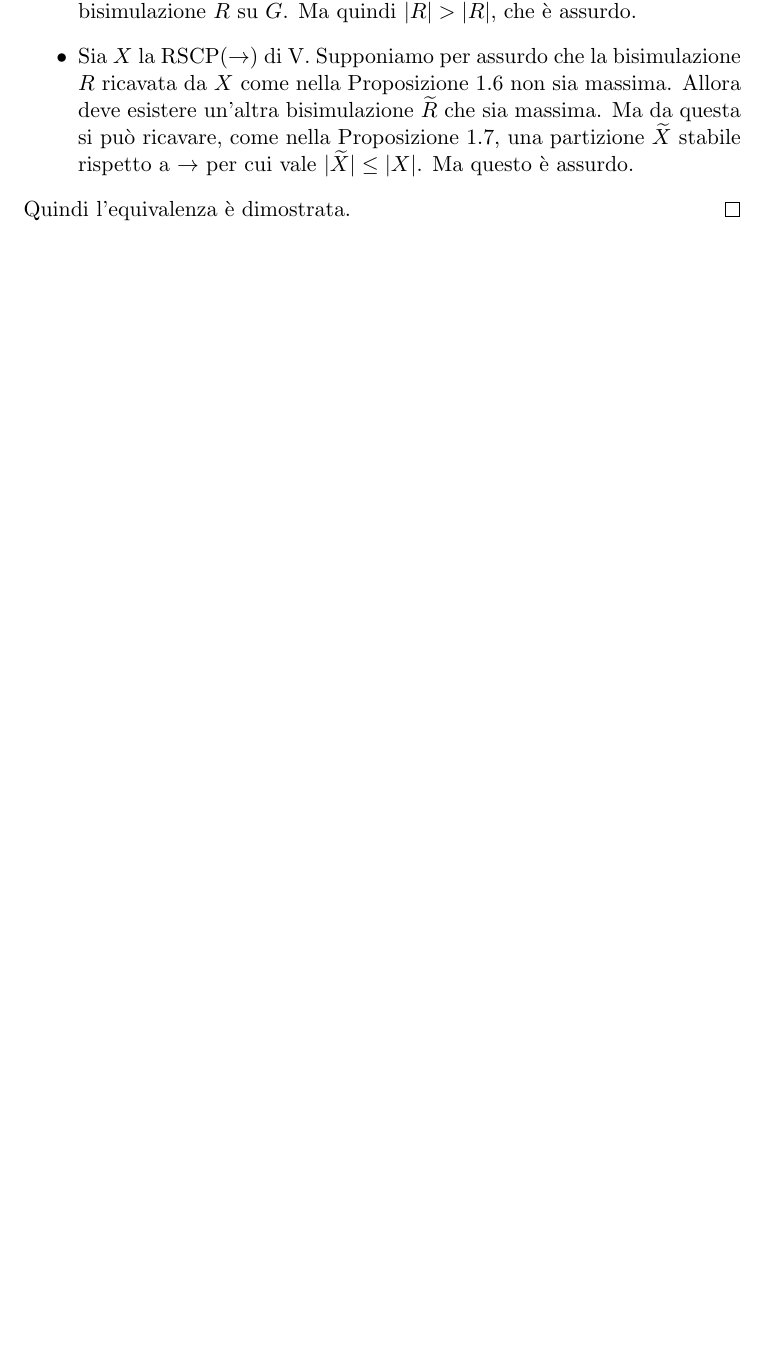
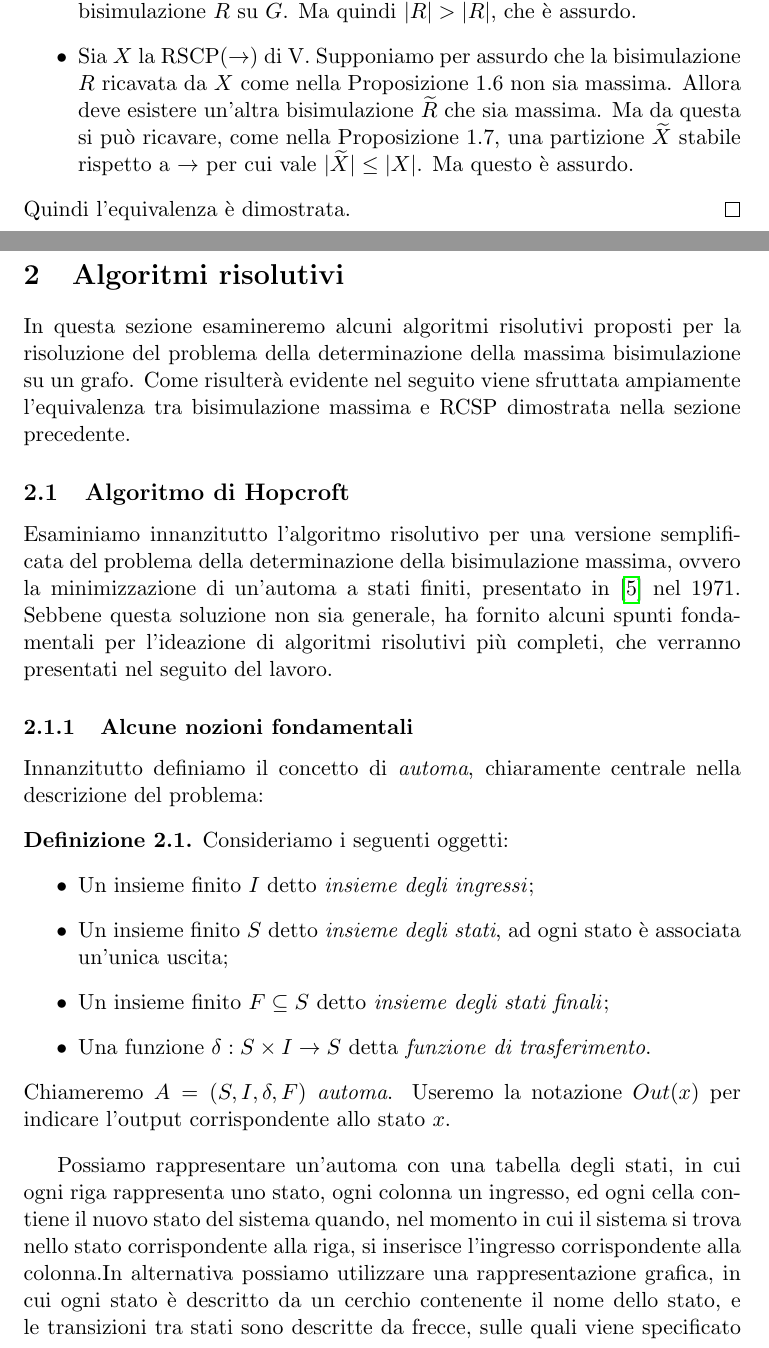
Before and after one commit to fandreuz/bsc-thesis, a LaTeX document (LaTex/document.tex, which reads LaTex/tex/sezione2/file.tex): part of page 17 of 18 before the commit and two parts of pages 17 and 18 of 21 after it, the two joined at a grey line, cut so that both start at the same text, the shorter picture padded with empty space. The pictures show the PDF file LaTex/document.pdf that the author committed with the source.

Commit message:
inizio sezione hopcroft

```diff
--- /dev/null
+++ b/LaTex/tex/sezione2/file.tex
@@ -0,0 +1,23 @@
+\section{Algoritmi risolutivi}
+In questa sezione esamineremo alcuni algoritmi risolutivi proposti per la risoluzione del problema della determinazione della massima bisimulazione su un grafo. Come risulterà evidente nel seguito viene sfruttata ampiamente l'equivalenza tra bisimulazione massima e RCSP dimostrata nella sezione precedente.
+
+\subsection{Algoritmo di Hopcroft}
+Esaminiamo innanzitutto l'algoritmo risolutivo per una versione semplificata del problema della determinazione della bisimulazione massima, ovvero la minimizzazione di un'automa a stati finiti, presentato in \cite{hopcroft} nel 1971. Sebbene questa soluzione non sia generale, ha fornito alcuni spunti fondamentali per l'ideazione di algoritmi risolutivi più completi, che verranno presentati nel seguito del lavoro.
+
+\subsubsection{Alcune nozioni fondamentali}
+Innanzitutto definiamo il concetto di \emph{automa}, chiaramente centrale nella descrizione del problema:
+\begin{definition}
+    Consideriamo i seguenti oggetti:
+    \begin{itemize}
+        \item Un insieme finito $I$ detto \emph{insieme degli ingressi};
+        \item Un insieme finito $S$ detto \emph{insieme degli stati}, ad ogni stato è associata un'unica uscita;
+        \item Un insieme finito $F \subseteq S$ detto \emph{insieme degli stati finali};
+        \item Una funzione $\delta: S \times I \to S$ detta \emph{funzione di trasferimento}.
+    \end{itemize}
+    Chiameremo $A = (S,I,\delta,F)$ \emph{automa}. Useremo la notazione $Out(x)$ per indicare l'output corrispondente allo stato $x$.
+\end{definition}
+Possiamo rappresentare un'automa con una tabella degli stati, in cui ogni riga rappresenta uno stato, ogni colonna un ingresso, ed ogni cella contiene il nuovo stato del sistema quando, nel momento in cui il sistema si trova nello stato corrispondente alla riga, si inserisce l'ingresso corrispondente alla colonna.In alternativa possiamo utilizzare una rappresentazione grafica, in cui ogni stato è descritto da un cerchio contenente il nome dello stato, e le transizioni tra stati sono descritte da frecce, sulle quali viene specificato l'ingresso che ha innescato la transizione.\\
+\begin{example}
+    Nella Tabella \ref*{fig:tab_automata} è rappresentato un'automa che cambia stato ($A \to B$, $B \to C$) solamente se l'ingresso è ``1'', e lo stato non è ``$C$''. In qualsiasi altro caso lo stato non cambia.
+    \begin{table}[ht]
+        \centering
@@ -0,0 +29,9 @@
+            b[0] & b & c \\
+            c[1] & c & c \\
+            \hline
+          \end{tabular}
+        \caption{Rappresentazione tabellare di un'automa}
+        \label{fig:tab_automata}
+    \end{table}
+    \label{exa:automata_tab}
+\end{example}
@@ -0,0 +54,5 @@
+        \end{tikzpicture}
+        \caption{Rappresentazione grafica di un'automa}
+        \label{fig:automata}
+    \end{figure}
+\end{example}
@@ -0,0 +88,6 @@
+    \end{enumerate}
+\end{definition}
+\accente evidente che individuare gli stati equivalenti consente di minimizzare il sistema, preservando al tempo stesso i risultati ottenuti.
+\begin{observation}
+    La relazione ``$\sim$'' così definita è una relazione di equivalenza sull'insieme degli stati di un'automa.
+\end{observation}
```
Also changed, not shown: LaTex/bibliography.bib (+9 -0 lines), LaTex/document.tex (+6 -0 lines), LaTex/document.pdf, LaTex/tex/sezione2/file.tex (50 more changed lines).
